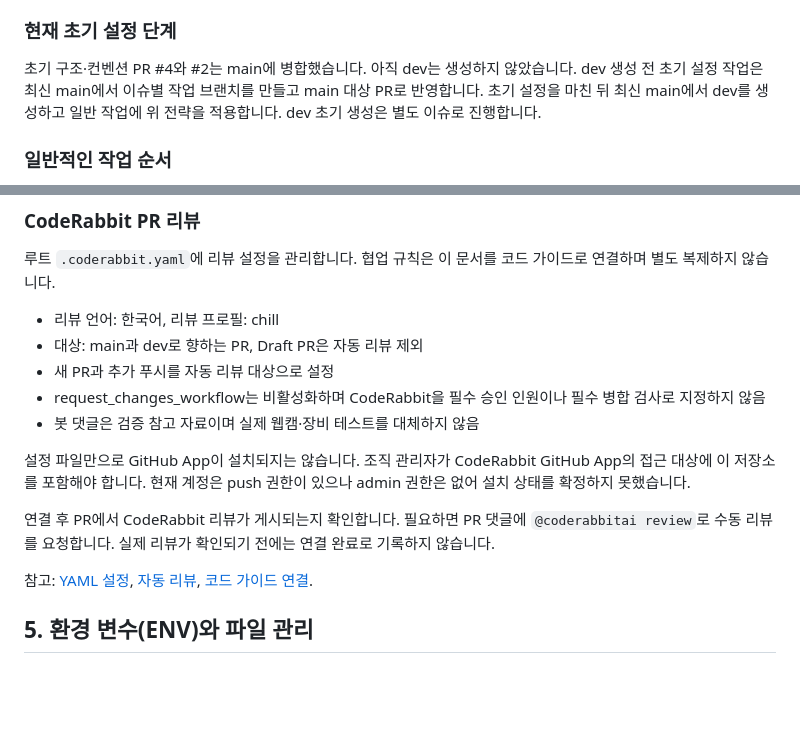
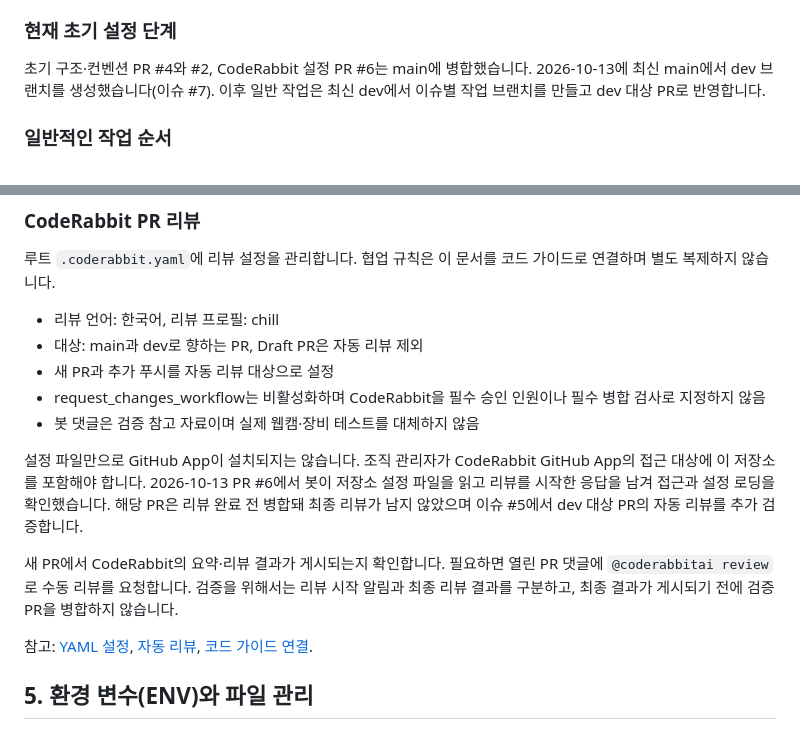
Before and after one commit to team-injeolmi-jaegyueo/2027-graduation-exhibition, a Markdown page: convention.md, 2 parts joined by grey strips. Drawn GitHub-style; blank space fills up the shorter version.

Commit message:
docs: CodeRabbit 연결 및 dev 초기 설정 현황 갱신
Refs #5

```diff
--- a/convention.md
+++ b/convention.md
@@ -56,7 +56,7 @@ main과 dev에서 직접 작업하거나 직접 푸시하지 않습니다. 각
 
 ### 현재 초기 설정 단계
 
-초기 구조·컨벤션 PR #4와 #2는 main에 병합했습니다. 아직 dev는 생성하지 않았습니다. dev 생성 전 초기 설정 작업은 최신 main에서 이슈별 작업 브랜치를 만들고 main 대상 PR로 반영합니다. 초기 설정을 마친 뒤 최신 main에서 dev를 생성하고 일반 작업에 위 전략을 적용합니다. dev 초기 생성은 별도 이슈로 진행합니다.
+초기 구조·컨벤션 PR #4와 #2, CodeRabbit 설정 PR #6는 main에 병합했습니다. 2026-10-13에 최신 main에서 dev 브랜치를 생성했습니다(이슈 #7). 이후 일반 작업은 최신 dev에서 이슈별 작업 브랜치를 만들고 dev 대상 PR로 반영합니다.
 
 ### 일반적인 작업 순서
 
@@ -242,9 +242,9 @@ Codex·Claude Code는 사용자가 병합을 요청한 경우에만 병합합니
 - request_changes_workflow는 비활성화하며 CodeRabbit을 필수 승인 인원이나 필수 병합 검사로 지정하지 않음
 - 봇 댓글은 검증 참고 자료이며 실제 웹캠·장비 테스트를 대체하지 않음
 
-설정 파일만으로 GitHub App이 설치되지는 않습니다. 조직 관리자가 CodeRabbit GitHub App의 접근 대상에 이 저장소를 포함해야 합니다. 현재 계정은 push 권한이 있으나 admin 권한은 없어 설치 상태를 확정하지 못했습니다.
+설정 파일만으로 GitHub App이 설치되지는 않습니다. 조직 관리자가 CodeRabbit GitHub App의 접근 대상에 이 저장소를 포함해야 합니다. 2026-10-13 PR #6에서 봇이 저장소 설정 파일을 읽고 리뷰를 시작한 응답을 남겨 접근과 설정 로딩을 확인했습니다. 해당 PR은 리뷰 완료 전 병합돼 최종 리뷰가 남지 않았으며 이슈 #5에서 dev 대상 PR의 자동 리뷰를 추가 검증합니다.
 
-연결 후 PR에서 CodeRabbit 리뷰가 게시되는지 확인합니다. 필요하면 PR 댓글에 `@coderabbitai review`로 수동 리뷰를 요청합니다. 실제 리뷰가 확인되기 전에는 연결 완료로 기록하지 않습니다.
+새 PR에서 CodeRabbit의 요약·리뷰 결과가 게시되는지 확인합니다. 필요하면 열린 PR 댓글에 `@coderabbitai review`로 수동 리뷰를 요청합니다. 검증을 위해서는 리뷰 시작 알림과 최종 리뷰 결과를 구분하고, 최종 결과가 게시되기 전에 검증 PR을 병합하지 않습니다.
 
 참고: [YAML 설정](https://docs.coderabbit.ai/getting-started/yaml-configuration), [자동 리뷰](https://docs.coderabbit.ai/configuration/auto-review), [코드 가이드 연결](https://docs.coderabbit.ai/knowledge-base/code-guidelines).
 
```
